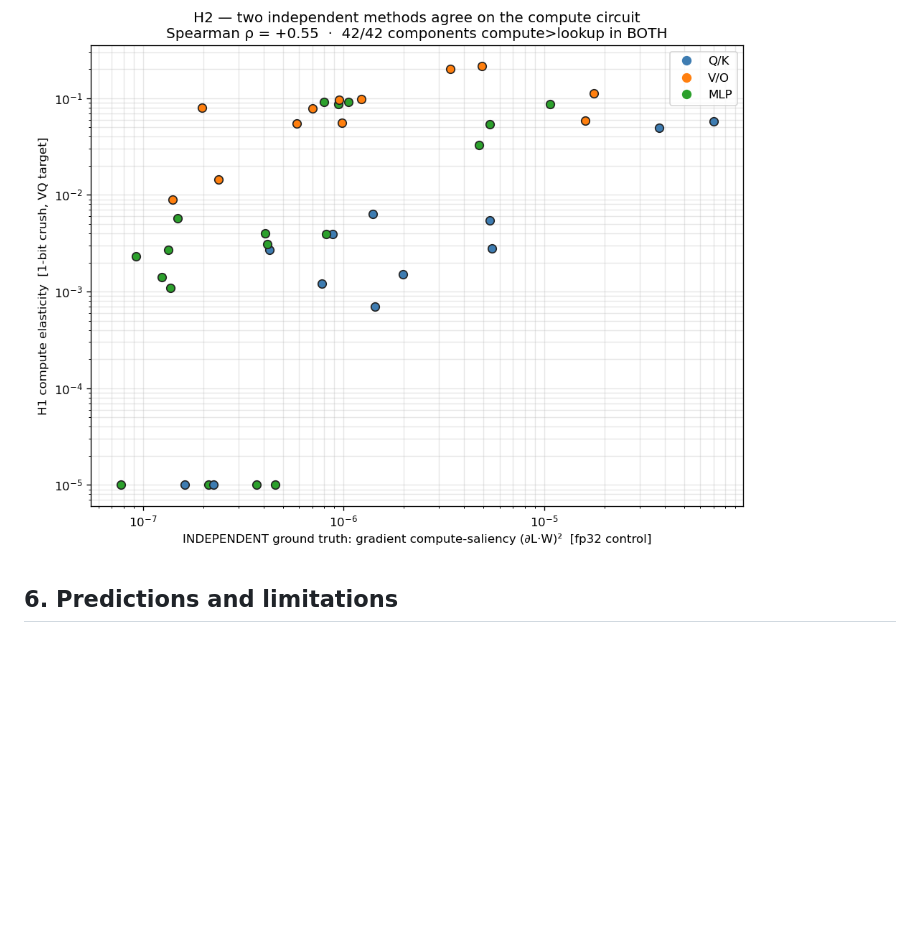
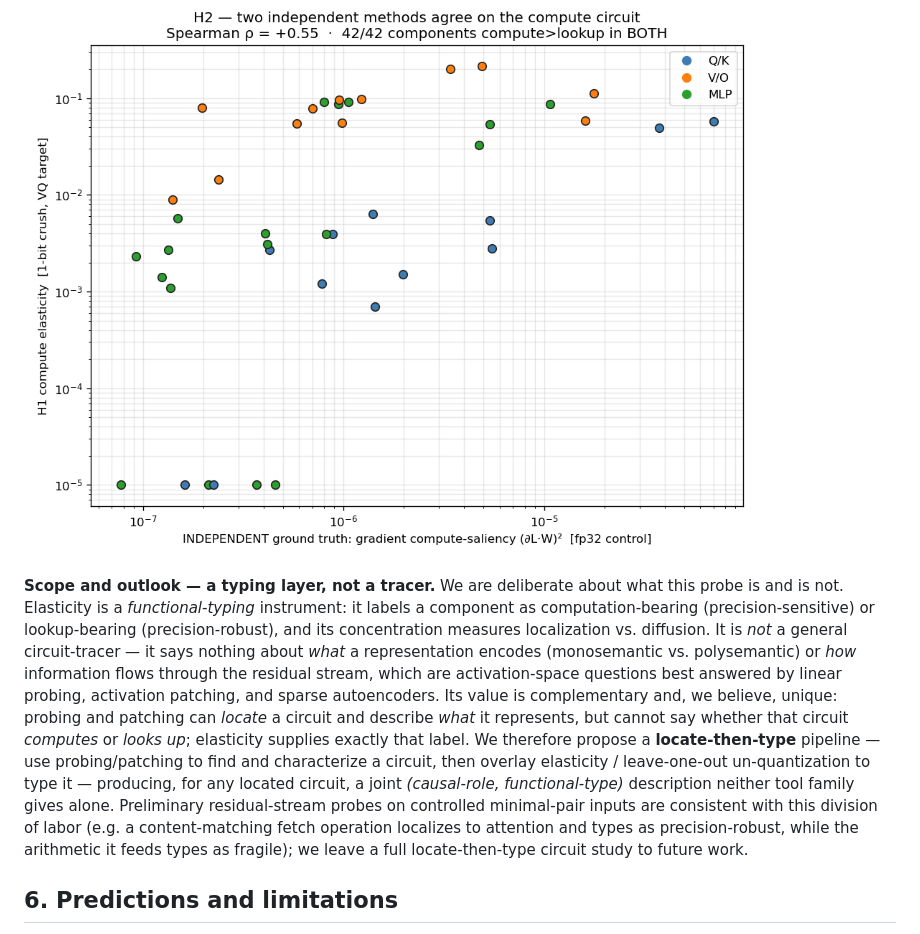
Before and after one commit to sinha-k-prat/quantization-damages-computation, a Markdown page: DRAFT.md, the part around the change. Drawn GitHub-style; blank space fills up the shorter version.

Commit message:
Add §5 scope+outlook: elasticity is a functional-typing layer, not a tracer; propose locate-then-type pipeline (probe/patch locate, elasticity types)

```diff
--- a/DRAFT.md
+++ b/DRAFT.md
@@ -241,6 +241,22 @@ from HAWQ.
 
 ![H2 — elasticity agrees with independent fp32 gradient importance (ρ=0.55, 42/42), disagreeing in a class-structured way](runs/exp_h2.png)
 
+**Scope and outlook — a typing layer, not a tracer.** We are deliberate about what this probe is and is
+not. Elasticity is a *functional-typing* instrument: it labels a component as computation-bearing
+(precision-sensitive) or lookup-bearing (precision-robust), and its concentration measures localization
+vs. diffusion. It is *not* a general circuit-tracer — it says nothing about *what* a representation
+encodes (monosemantic vs. polysemantic) or *how* information flows through the residual stream, which are
+activation-space questions best answered by linear probing, activation patching, and sparse
+autoencoders. Its value is complementary and, we believe, unique: probing and patching can *locate* a
+circuit and describe *what* it represents, but cannot say whether that circuit *computes* or *looks up*;
+elasticity supplies exactly that label. We therefore propose a **locate-then-type** pipeline — use
+probing/patching to find and characterize a circuit, then overlay elasticity / leave-one-out
+un-quantization to type it — producing, for any located circuit, a joint *(causal-role, functional-type)*
+description neither tool family gives alone. Preliminary residual-stream probes on controlled
+minimal-pair inputs are consistent with this division of labor (e.g. a content-matching fetch operation
+localizes to attention and types as precision-robust, while the arithmetic it feeds types as fragile);
+we leave a full locate-then-type circuit study to future work.
+
 ## 6. Predictions and limitations
 
 **Predictions (with their falsification protocol).** The mechanism yields four testable predictions for
```
Also changed, not shown: runs/exp_ablate.png (added), runs/exp_probe.png (added), runs/exp_swap.png (added), 5 other files.
